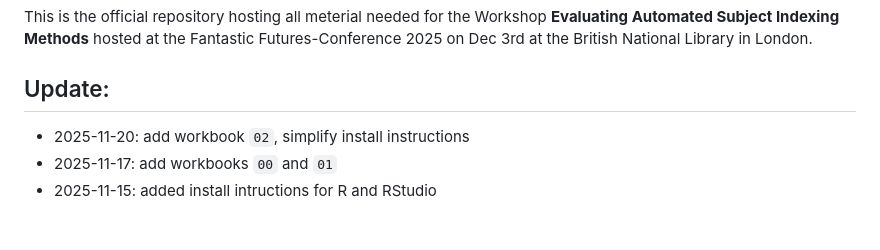
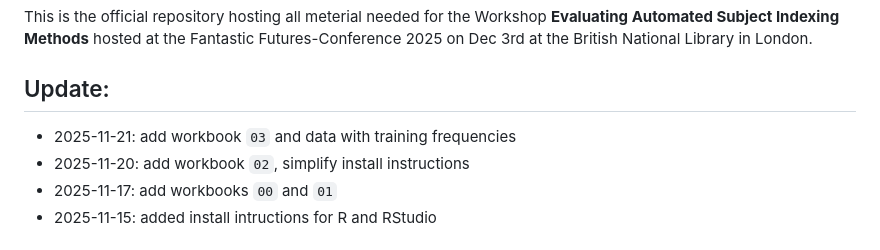
Before and after one commit to deutsche-nationalbibliothek/casimir-workshop, a Markdown page: README.md, the part around the change. GitHub-like rendering.

```diff
--- a/README.md
+++ b/README.md
@@ -8,6 +8,7 @@ the Fantastic Futures-Conference 2025 on Dec 3rd at the British National Library
 
 ## Update:
 
+  * 2025-11-21: add workbook `03` and data with training frequencies
   * 2025-11-20: add workbook `02`, simplify install instructions
   * 2025-11-17: add workbooks `00` and `01`
   * 2025-11-15: added install intructions for R and RStudio
```
